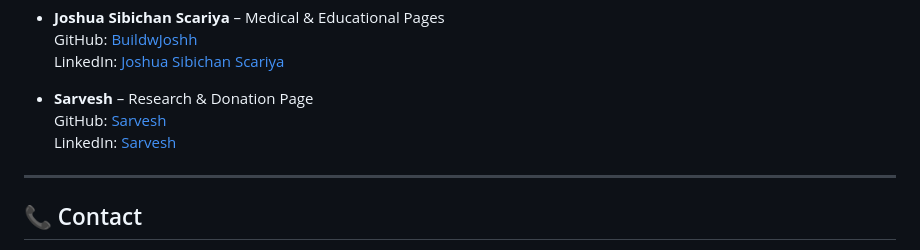
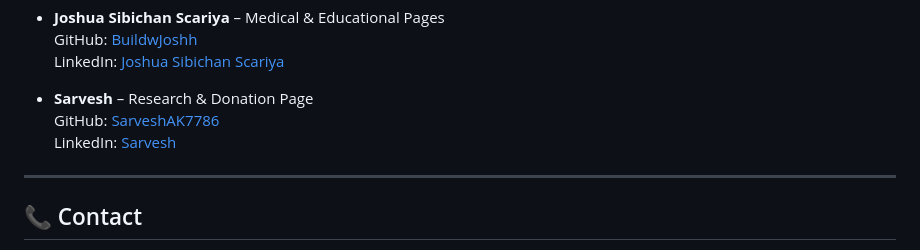
Before and after one commit to RM1338/VenturaFund, a Markdown page: README.md, the part around the change. Rendered like a GitHub page.

```diff
--- a/README.md
+++ b/README.md
@@ -215,8 +215,8 @@ See the [LICENSE](LICENSE) file.
   LinkedIn: [Joshua Sibichan Scariya](https://www.linkedin.com/in/joshua-sibichan-scariya-141488380/)
 
 - **Sarvesh** – Research & Donation Page
-  GitHub: [Sarvesh](https://github.com/)
-  LinkedIn: [Sarvesh](https://linkedin.com/in/)
+  GitHub: [SarveshAK7786](https://github.com/SarveshAK7786)
+  LinkedIn: [Sarvesh](https://linkedin.com/in/sarvesh-a-b27010377)
 
 ---
 
```
